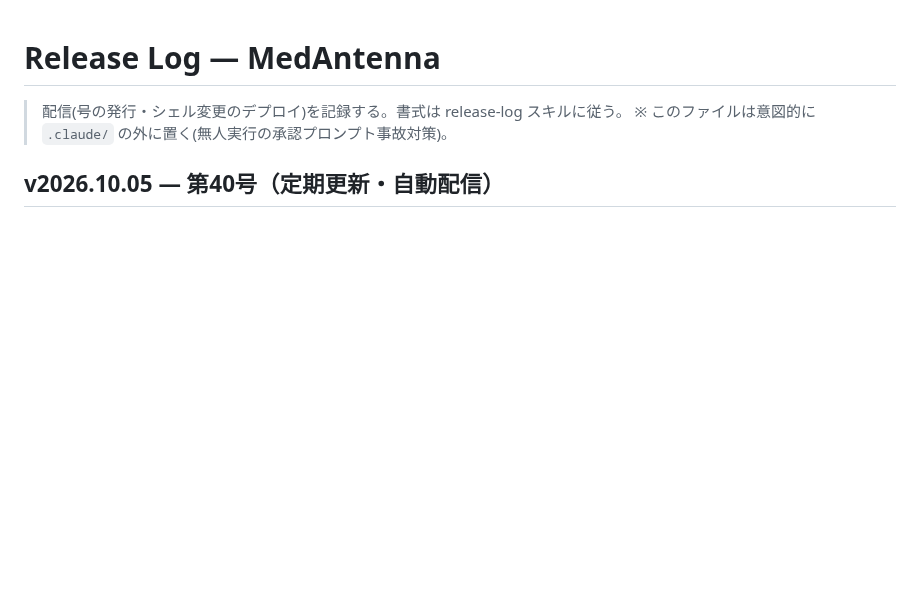
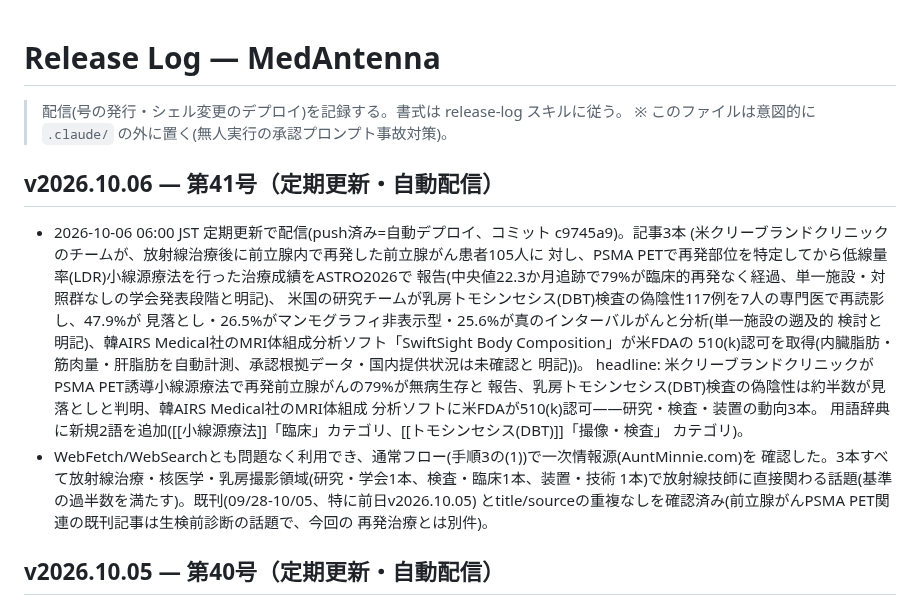
Before and after one commit to murakami-kaito-dev/MedAntenna, a Markdown page: docs/release-log.md, the part around the change. Drawn GitHub-style; blank space fills up the shorter version.

Commit message:
docs(release-log): receive v2026.10.06 を記録
Co-Authored-By: Claude Sonnet 5 <noreply@anthropic.com>
Claude-Session: https://claude.ai/code/session_01XF6PmWC1Hdb3qHUi5K4KdW

```diff
--- a/docs/release-log.md
+++ b/docs/release-log.md
@@ -2,6 +2,28 @@
 
 > 配信(号の発行・シェル変更のデプロイ)を記録する。書式は release-log スキルに従う。
 > ※ このファイルは意図的に `.claude/` の外に置く(無人実行の承認プロンプト事故対策)。
+
+## v2026.10.06 — 第41号（定期更新・自動配信）
+
+- 2026-10-06 06:00 JST 定期更新で配信(push済み=自動デプロイ、コミット c9745a9)。記事3本
+  (米クリーブランドクリニックのチームが、放射線治療後に前立腺内で再発した前立腺がん患者105人に
+  対し、PSMA PETで再発部位を特定してから低線量率(LDR)小線源療法を行った治療成績をASTRO2026で
+  報告(中央値22.3か月追跡で79%が臨床的再発なく経過、単一施設・対照群なしの学会発表段階と明記)、
+  米国の研究チームが乳房トモシンセシス(DBT)検査の偽陰性117例を7人の専門医で再読影し、47.9%が
+  見落とし・26.5%がマンモグラフィ非表示型・25.6%が真のインターバルがんと分析(単一施設の遡及的
+  検討と明記)、韓AIRS Medical社のMRI体組成分析ソフト「SwiftSight Body Composition」が米FDAの
+  510(k)認可を取得(内臓脂肪・筋肉量・肝脂肪を自動計測、承認根拠データ・国内提供状況は未確認と
+  明記))。
+  headline: 米クリーブランドクリニックがPSMA PET誘導小線源療法で再発前立腺がんの79%が無病生存と
+  報告、乳房トモシンセシス(DBT)検査の偽陰性は約半数が見落としと判明、韓AIRS Medical社のMRI体組成
+  分析ソフトに米FDAが510(k)認可――研究・検査・装置の動向3本。
+  用語辞典に新規2語を追加([[小線源療法]]「臨床」カテゴリ、[[トモシンセシス(DBT)]]「撮像・検査」
+  カテゴリ)。
+- WebFetch/WebSearchとも問題なく利用でき、通常フロー(手順3の(1))で一次情報源(AuntMinnie.com)を
+  確認した。3本すべて放射線治療・核医学・乳房撮影領域(研究・学会1本、検査・臨床1本、装置・技術
+  1本)で放射線技師に直接関わる話題(基準の過半数を満たす)。既刊(09/28-10/05、特に前日v2026.10.05)
+  とtitle/sourceの重複なしを確認済み(前立腺がんPSMA PET関連の既刊記事は生検前診断の話題で、今回の
+  再発治療とは別件)。
 
 ## v2026.10.05 — 第40号（定期更新・自動配信）
 
```
